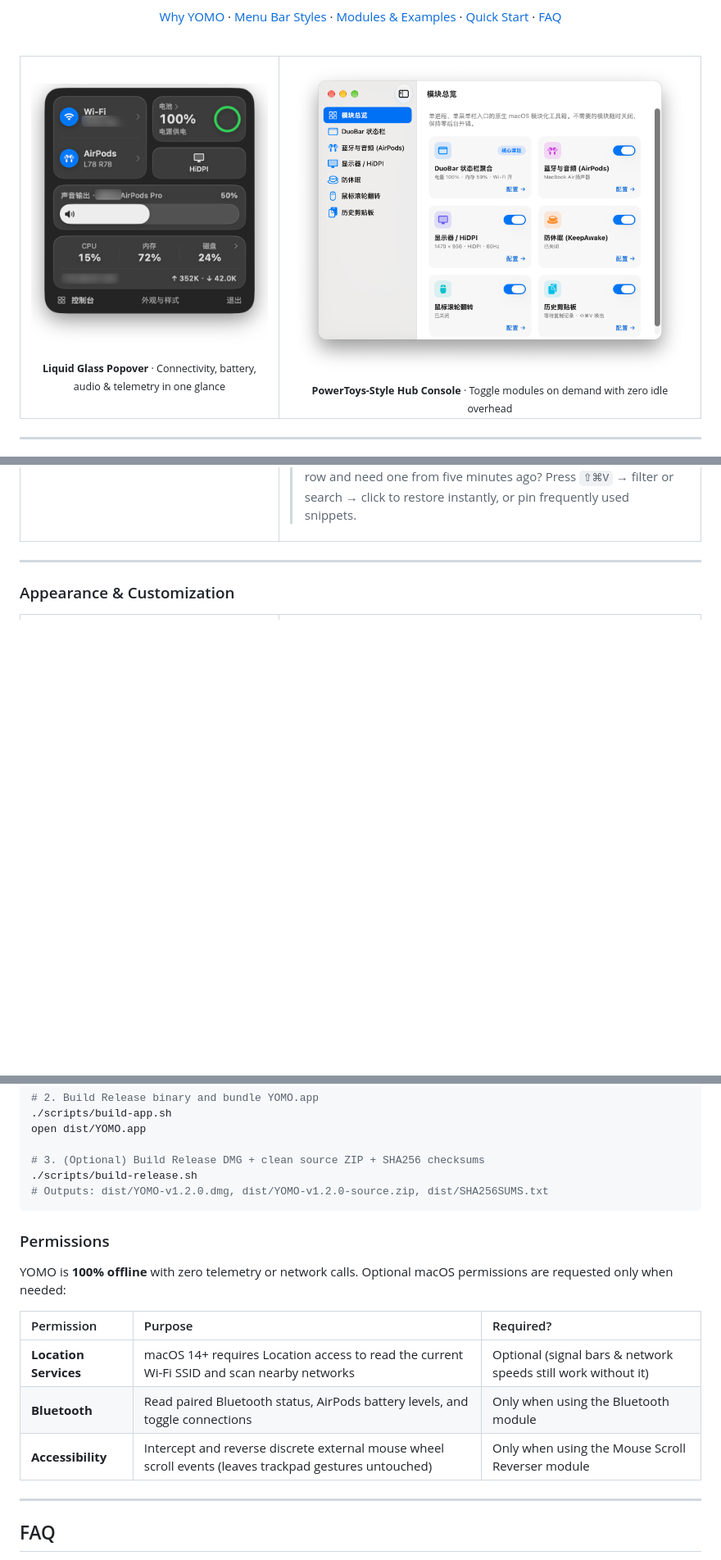
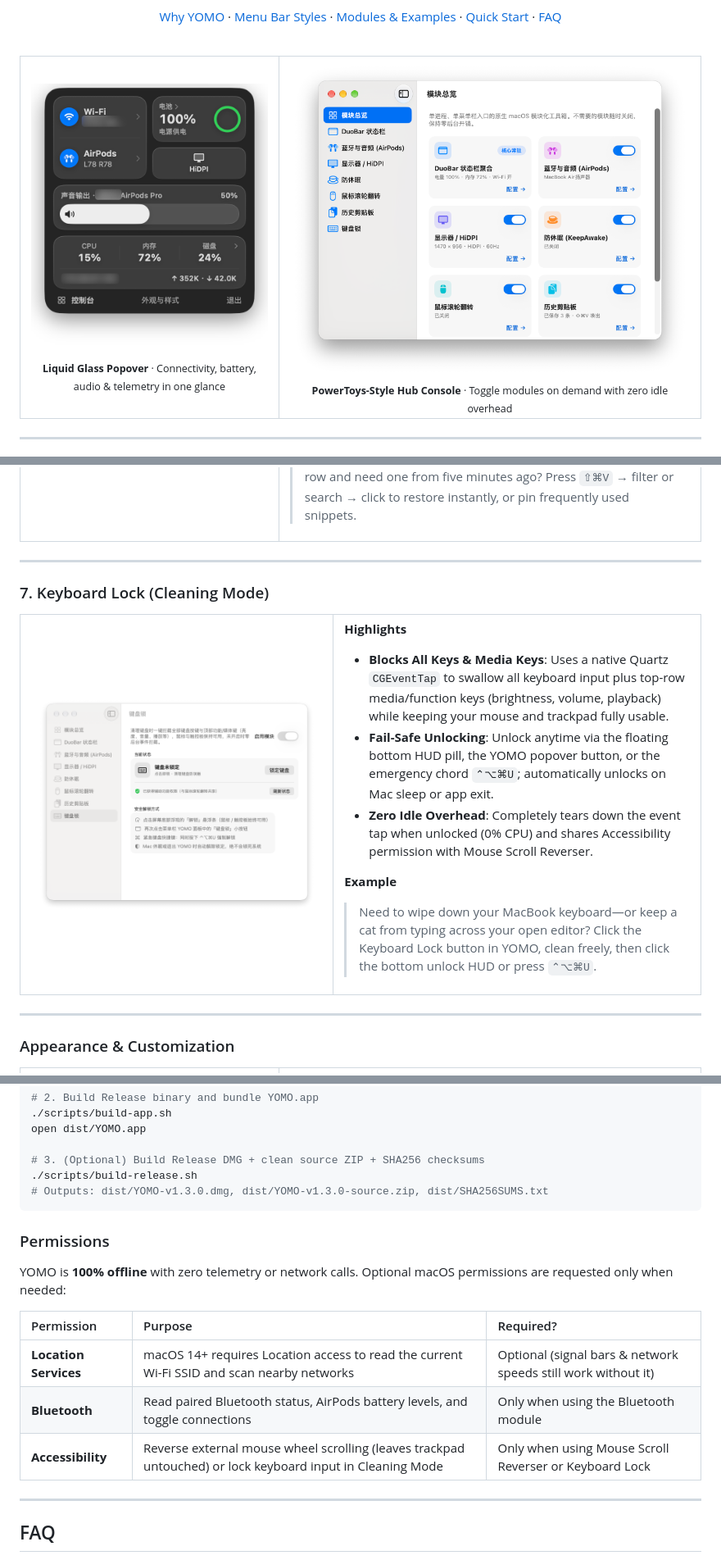
Before and after one commit to vvkis/YOMO, a Markdown page: README_EN.md, 3 parts joined by grey strips. Shown at 82% size. Drawn GitHub-style; pictures changed too: docs/screenshots/console-dashboard.png, docs/screenshots/console-keyboard-lock.png (added); blank space fills up the shorter version.

````diff
--- a/README_EN.md
+++ b/README_EN.md
@@ -222,6 +222,30 @@ Every extension module can be enabled or disabled independently in **Hub Console
 
 ---
 
+### 7. Keyboard Lock (Cleaning Mode)
+
+<table>
+  <tr>
+    <td width="46%" align="center">
+      <img src="docs/screenshots/console-keyboard-lock.png" alt="Keyboard Lock Console" width="340" />
+    </td>
+    <td width="54%" valign="top">
+      <p><b>Highlights</b></p>
+      <ul>
+        <li><b>Blocks All Keys &amp; Media Keys</b>: Uses a native Quartz <code>CGEventTap</code> to swallow all keyboard input plus top-row media/function keys (brightness, volume, playback) while keeping your mouse and trackpad fully usable.</li>
+        <li><b>Fail-Safe Unlocking</b>: Unlock anytime via the floating bottom HUD pill, the YOMO popover button, or the emergency chord <code>⌃⌥⌘U</code>; automatically unlocks on Mac sleep or app exit.</li>
+        <li><b>Zero Idle Overhead</b>: Completely tears down the event tap when unlocked (0% CPU) and shares Accessibility permission with Mouse Scroll Reverser.</li>
+      </ul>
+      <p><b>Example</b></p>
+      <blockquote>
+        Need to wipe down your MacBook keyboard—or keep a cat from typing across your open editor? Click the Keyboard Lock button in YOMO, clean freely, then click the bottom unlock HUD or press <code>⌃⌥⌘U</code>.
+      </blockquote>
+    </td>
+  </tr>
+</table>
+
+---
+
 ### Appearance & Customization
 
 <table>
@@ -281,7 +305,7 @@ open dist/YOMO.app
 
 # 3. (Optional) Build Release DMG + clean source ZIP + SHA256 checksums
 ./scripts/build-release.sh
-# Outputs: dist/YOMO-v1.2.0.dmg, dist/YOMO-v1.2.0-source.zip, dist/SHA256SUMS.txt
+# Outputs: dist/YOMO-v1.3.0.dmg, dist/YOMO-v1.3.0-source.zip, dist/SHA256SUMS.txt
 ```
 
 ### Permissions
@@ -292,7 +316,7 @@ YOMO is **100% offline** with zero telemetry or network calls. Optional macOS pe
 | :--- | :--- | :--- |
 | **Location Services** | macOS 14+ requires Location access to read the current Wi-Fi SSID and scan nearby networks | Optional (signal bars & network speeds still work without it) |
 | **Bluetooth** | Read paired Bluetooth status, AirPods battery levels, and toggle connections | Only when using the Bluetooth module |
-| **Accessibility** | Intercept and reverse discrete external mouse wheel scroll events (leaves trackpad gestures untouched) | Only when using the Mouse Scroll Reverser module |
+| **Accessibility** | Reverse external mouse wheel scrolling (leaves trackpad untouched) or lock keyboard input in Cleaning Mode | Only when using Mouse Scroll Reverser or Keyboard Lock |
 
 ---
 
````
Also changed, not shown: other parts of README_EN.md (+1 -1 lines), README.md (+29 -5 lines), 1 other file.
